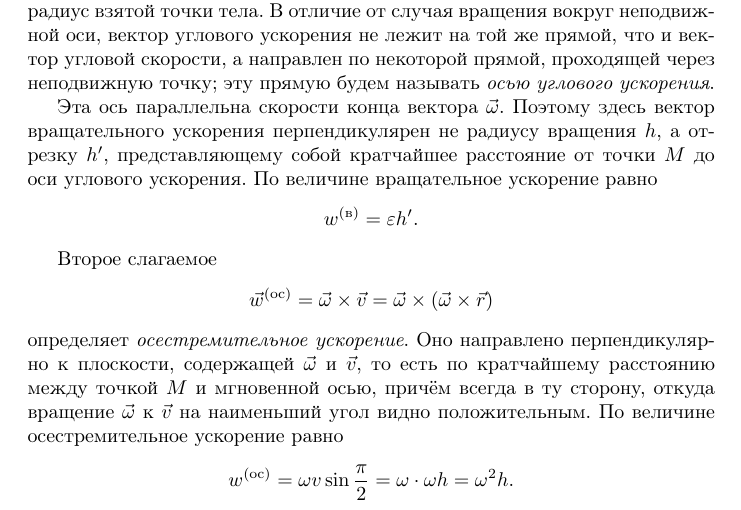
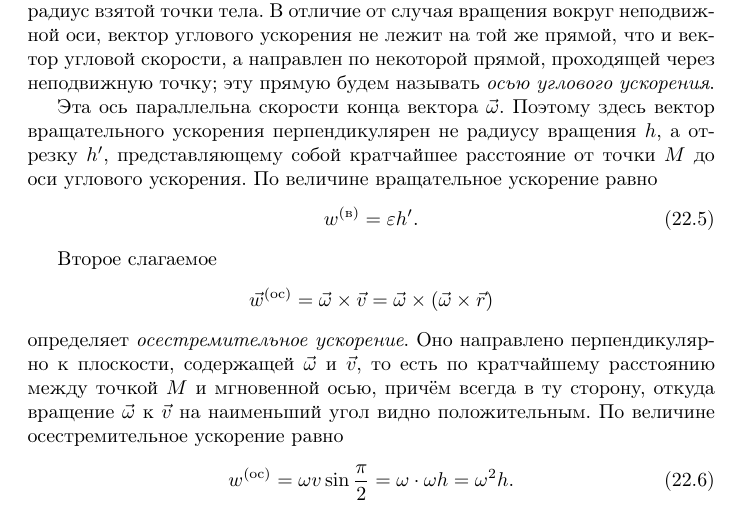
Before and after one commit to arealhero/mechanics, a LaTeX document (src/mechanics/mechanics.tex, which reads src/mechanics/questions/22.tex): part of page 60 of 69, cut so that both start at the same text. Compiled offline with pdfLaTeX.

Commit message:
[mechanics 22] Labels for accelerations' lengths added

```diff
--- a/src/mechanics/questions/22.tex
+++ b/src/mechanics/questions/22.tex
@@ -47,9 +47,10 @@
 вращательного ускорения перпендикулярен не радиусу вращения $h$, а отрезку $h'$,
 представляющему собой кратчайшее расстояние от точки $M$ до оси углового
 ускорения. По величине вращательное ускорение равно
-\begin{equation*}
+\begin{equation}
+  \label{eq:immovable_point:rotational_acceleration_length}
   w^\text{(в)} = \varepsilon h'.
-\end{equation*}
+\end{equation}
 
 Второе слагаемое
 \begin{equation*}
```
Also changed, not shown: src/mechanics/questions/22.tex (5 more changed lines).
